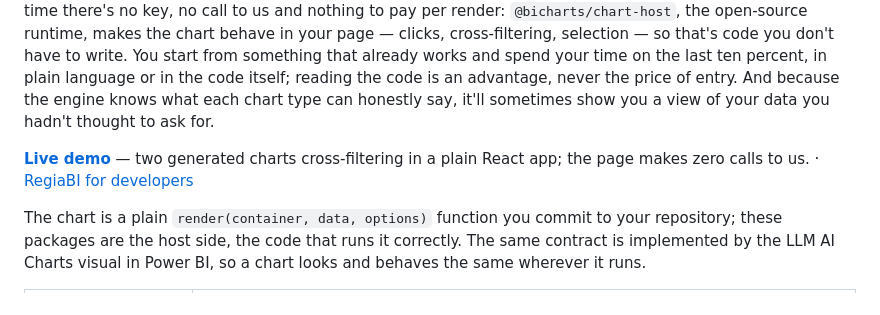
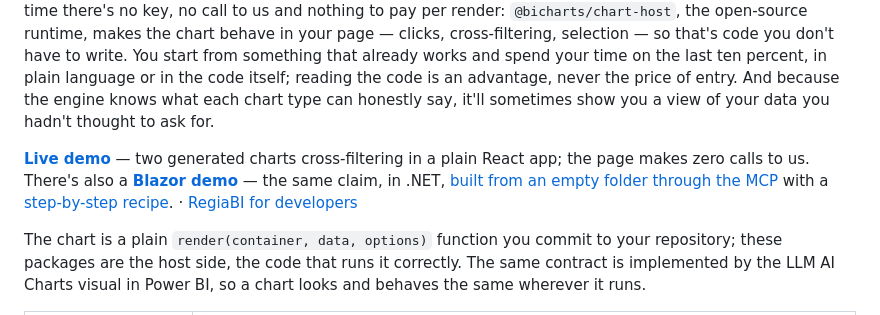
Before and after one commit to codexguy/bicharts, a Markdown page: README.md, the part around the change. Rendered like a GitHub page.

Commit message:
README: a Blazor demo alongside the React one, both built from an empty folder through the MCP
Co-Authored-By: Claude Opus 5.5 (1M context) <noreply@anthropic.com>

```diff
--- a/README.md
+++ b/README.md
@@ -5,7 +5,10 @@
 Describe the chart you want, or just hand over the data, and RegiaBI gives you back a working, interactive chart that fits your data on the first try — as source code you own. It goes into your repo and runs in the framework you already use: React, a plain web page, or whatever your coding agent is scaffolding. At run time there's no key, no call to us and nothing to pay per render: `@bicharts/chart-host`, the open-source runtime, makes the chart behave in your page — clicks, cross-filtering, selection — so that's code you don't have to write. You start from something that already works and spend your time on the last ten percent, in plain language or in the code itself; reading the code is an advantage, never the price of entry. And because the engine knows what each chart type can honestly say, it'll sometimes show you a view of your data you hadn't thought to ask for.
 
 **[Live demo](https://codexguy.github.io/bicharts-react-demo/)** — two generated charts
-cross-filtering in a plain React app; the page makes zero calls to us.
+cross-filtering in a plain React app; the page makes zero calls to us. There's also a
+**[Blazor demo](https://codexguy.github.io/bicharts-blazor-demo/)** — the same claim, in .NET,
+[built from an empty folder through the MCP](https://github.com/codexguy/bicharts-blazor-demo)
+with a [step-by-step recipe](examples/blazor).
 · [RegiaBI for developers](https://bizintelligencechampions.com/regiabi/developers?loc=ghlib)
 
 The chart is a plain `render(container, data, options)` function you commit to your
```
